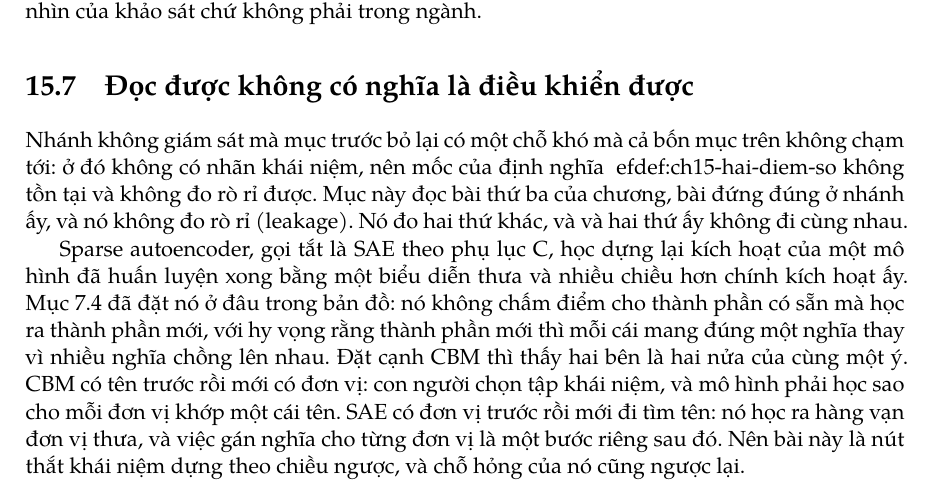
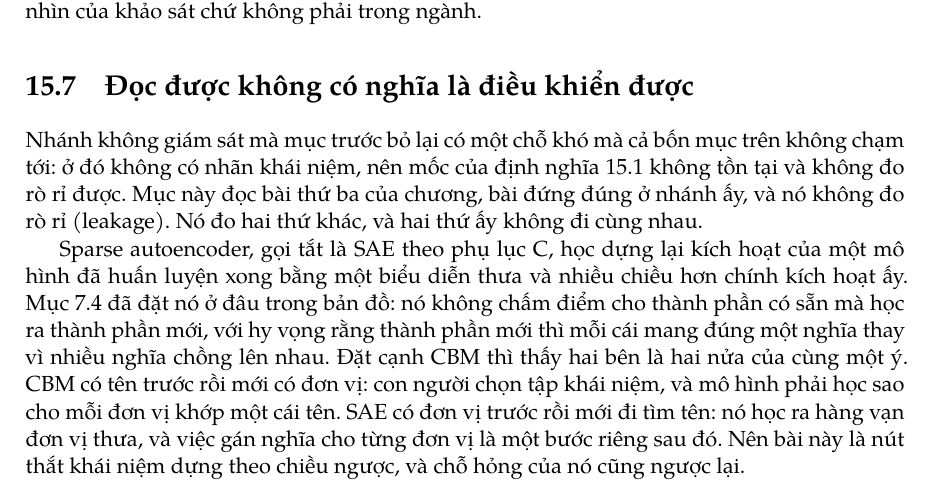
Before and after one commit to Giang-Dang/latex-books, a LaTeX thesis (books/do-trung-thuc-trong-xai/main.tex, which reads books/do-trung-thuc-trong-xai/chapters/15-nut-that-khai-niem/07-doc-duoc-khong-phai-dieu-khien-duoc.tex): part of page 166 of 208, cut so that both start at the same text. Compiled offline with XeLaTeX; a missing font is replaced by an installed copy or a similar font.

Commit message:
fix(do-trung-thuc-trong-xai): restore the lost cross-reference in 15.7
The opening paragraph of section 15.7 carried a literal carriage return where a
backslash belonged, so the source read "dinh nghia~<CR>ef{def:ch15-hai-diem-so}"
and the page printed the macro name as words instead of "dinh nghia 15.1". No
gate sees this: the token is not an undefined reference, because there is no
reference left to resolve, and the prose gate has no rule against it.

The cause is an escape sequence mangled on the way into the file. A book-wide
byte scan for stray control characters and for macro-shaped tokens missing
their backslash finds this as the only occurrence. The same paragraph also
repeated "va" across a line break; both are fixed and the paragraph is
re-wrapped.

```diff
--- a/books/do-trung-thuc-trong-xai/chapters/15-nut-that-khai-niem/07-doc-duoc-khong-phai-dieu-khien-duoc.tex
+++ b/books/do-trung-thuc-trong-xai/chapters/15-nut-that-khai-niem/07-doc-duoc-khong-phai-dieu-khien-duoc.tex
@@ -4,10 +4,9 @@
 \index{sparse autoencoder!nút thắt không ai gán nhãn|(}%
 Nhánh không giám sát mà mục trước bỏ lại có một chỗ khó mà cả bốn mục trên
 không chạm tới: ở đó không có nhãn khái niệm, nên mốc của
-định nghĩa~
-ef{def:ch15-hai-diem-so} không tồn tại và không đo rò rỉ được. Mục này đọc bài thứ ba của
-chương, bài đứng đúng ở nhánh ấy, và nó không đo \tn{rò rỉ}{leakage}. Nó đo hai thứ khác, và
-và hai thứ ấy không đi cùng nhau.
+định nghĩa~\ref{def:ch15-hai-diem-so} không tồn tại và không đo rò rỉ được.
+Mục này đọc bài thứ ba của chương, bài đứng đúng ở nhánh ấy, và nó không đo
+\tn{rò rỉ}{leakage}. Nó đo hai thứ khác, và hai thứ ấy không đi cùng nhau.
 
 \index{sparse autoencoder!vì sao nó thuộc chương này}%
 Sparse autoencoder, gọi tắt là SAE theo phụ lục~\ref{app:viet-tat}, học dựng lại
```
